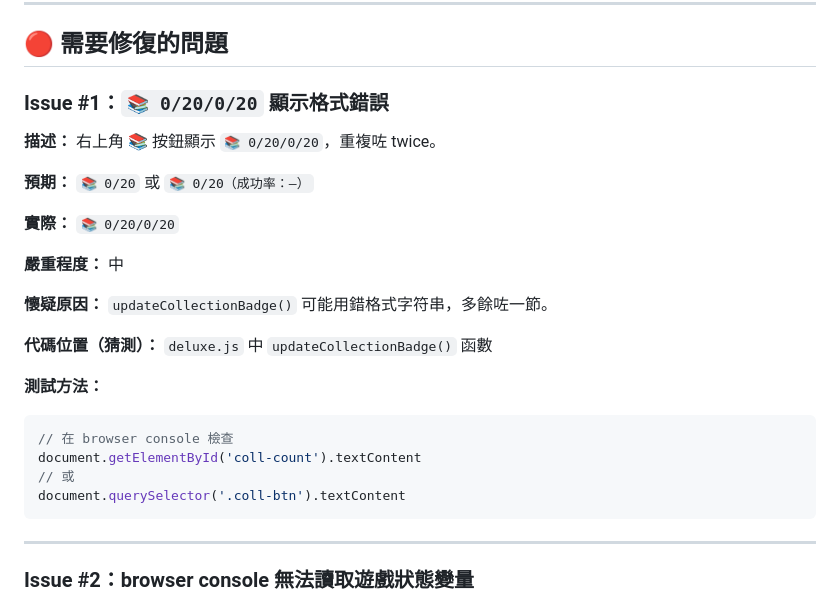
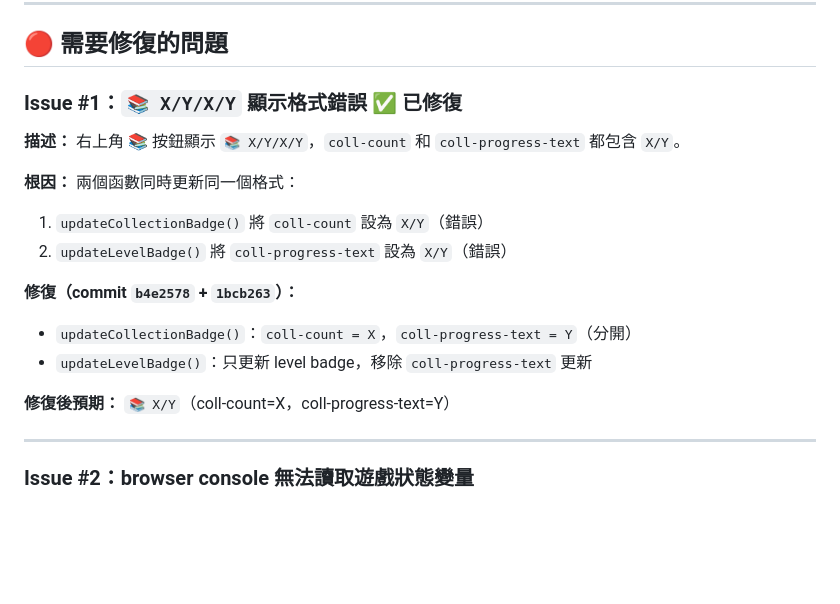
Before and after one commit to ai-lish/square-bun, a Markdown page: debug/20260425-deluxe-test-issues.md, the part around the change. GitHub-like rendering; blank space fills up the shorter version.

Commit message:
Update debug doc: Issue #1 fixed, add Issue #5 badge format

````diff
--- a/debug/20260425-deluxe-test-issues.md
+++ b/debug/20260425-deluxe-test-issues.md
@@ -22,27 +22,20 @@
 
 ## 🔴 需要修復的問題
 
-### Issue #1：`📚 0/20/0/20` 顯示格式錯誤
+### Issue #1：`📚 X/Y/X/Y` 顯示格式錯誤 ✅ 已修復
 
-**描述：** 右上角 📚 按鈕顯示 `📚 0/20/0/20`，重複咗 twice。
+**描述：** 右上角 📚 按鈕顯示 `📚 X/Y/X/Y`，`coll-count` 和 `coll-progress-text` 都包含 `X/Y`。
 
-**預期：** `📚 0/20` 或 `📚 0/20（成功率：—）`
+**根因：** 兩個函數同時更新同一個格式：
 
-**實際：** `📚 0/20/0/20`
+1. `updateCollectionBadge()` 將 `coll-count` 設為 `X/Y`（錯誤）
+2. `updateLevelBadge()` 將 `coll-progress-text` 設為 `X/Y`（錯誤）
 
-**嚴重程度：** 中
+**修復（commit `b4e2578` + `1bcb263`）：**
+- `updateCollectionBadge()`：`coll-count = X`，`coll-progress-text = Y`（分開）
+- `updateLevelBadge()`：只更新 level badge，移除 `coll-progress-text` 更新
 
-**懷疑原因：** `updateCollectionBadge()` 可能用錯格式字符串，多餘咗一節。
-
-**代碼位置（猜測）：** `deluxe.js` 中 `updateCollectionBadge()` 函數
-
-**測試方法：**
-```javascript
-// 在 browser console 檢查
-document.getElementById('coll-count').textContent
-// 或
-document.querySelector('.coll-btn').textContent
-```
+**修復後預期：** `📚 X/Y`（coll-count=X，coll-progress-text=Y）
 
 ---
 
````
